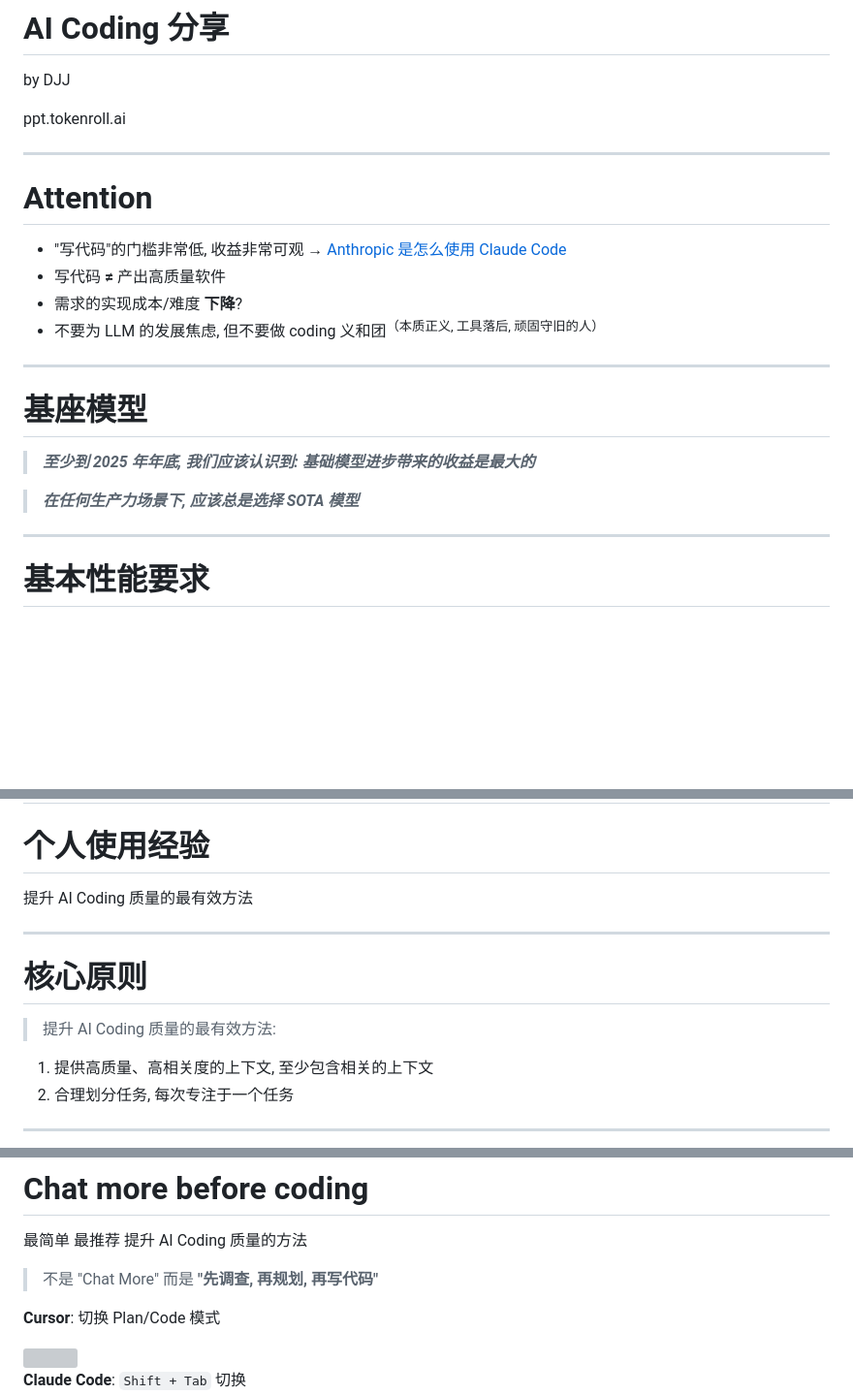
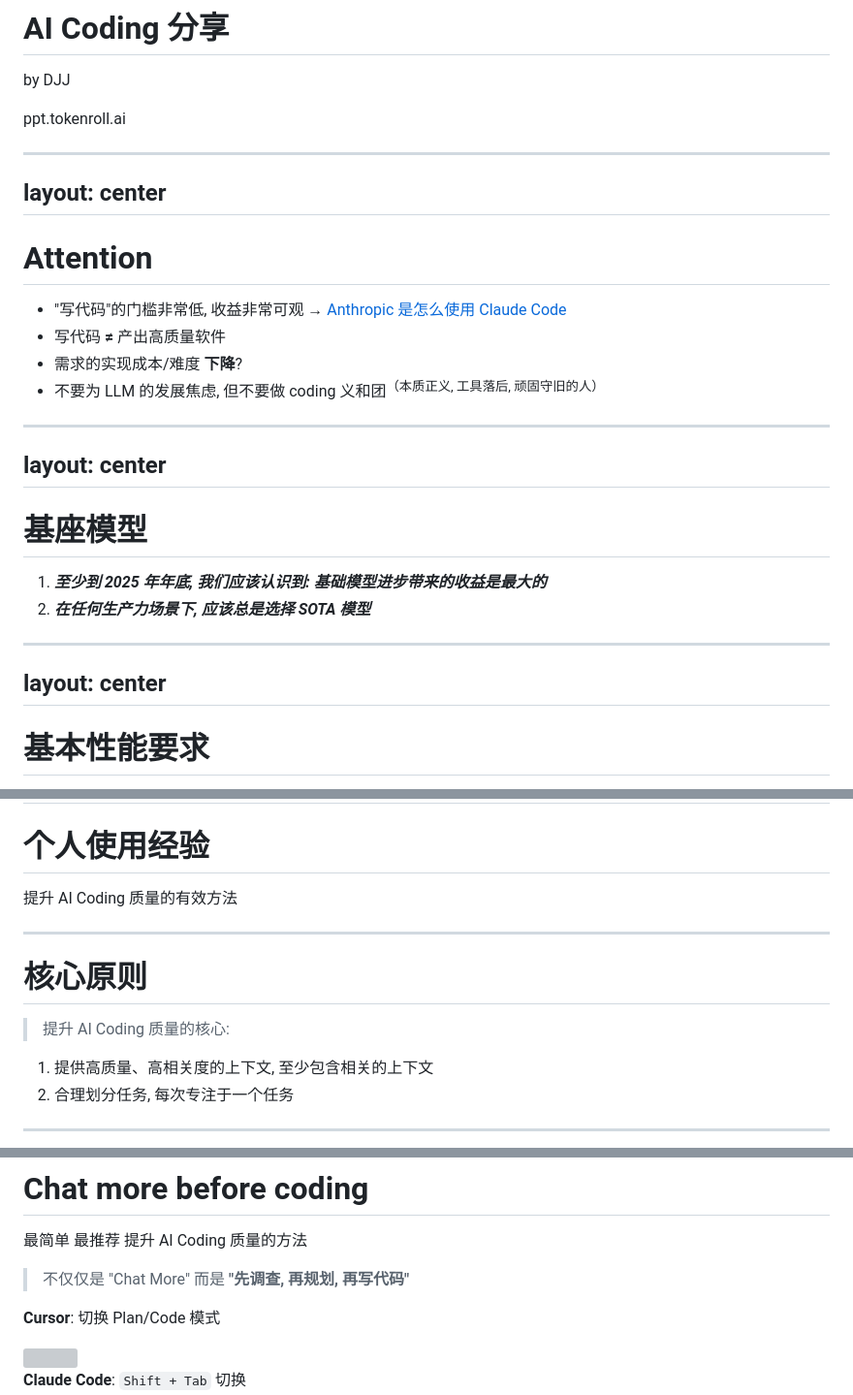
Before and after one commit to TokenRollAI/ppt, a Markdown page: slides/ai-coding.md, 3 parts joined by grey strips. Shown: that part at 97% size. Rendered like a GitHub page; blank space fills up the shorter version; grey boxes are pictures that could not be loaded.

Commit message:
style: adjust layout and improve phrasing in AI Coding slides

```diff
--- a/slides/ai-coding.md
+++ b/slides/ai-coding.md
@@ -29,7 +29,8 @@ by DJJ
 </div>
 
 ---
-
+layout: center
+---
 # Attention
 
 <div class="mt-2">
@@ -42,13 +43,17 @@ by DJJ
 </div>
 
 ---
+layout: center
+---
 
 # 基座模型
 
-> ***至少到 2025 年年底, 我们应该认识到: <span class="highlight">基础模型进步带来的收益是最大的</span>***
 
-> ***在任何生产力场景下, 应该总是选择 <span class="highlight">SOTA 模型</span>***
+1. ***至少到 2025 年年底, 我们应该认识到: <span class="highlight">基础模型进步带来的收益是最大的</span>***
+2. ***在任何生产力场景下, 应该总是选择 <span class="highlight">SOTA 模型</span>***
 
+---
+layout: center
 ---
 
 # 基本性能要求
@@ -336,13 +341,13 @@ layout: section
 
 # 个人使用经验
 
-提升 AI Coding 质量的最有效方法
+提升 AI Coding 质量的有效方法
 
 ---
 
 # 核心原则
 
-> 提升 AI Coding 质量的最有效方法:
+> 提升 AI Coding 质量的核心:
 
 <div class="mt-2">
 
@@ -426,7 +431,7 @@ Always use xxx to do xxx
 
 <div class="mt-2">
 
-> 不是 "Chat More" 而是 **"先调查, 再规划, 再写代码"**
+> 不仅仅是 "Chat More" 而是 **"先调查, 再规划, 再写代码"**
 
 <div class="grid-2 mt-2">
 <div>
```
